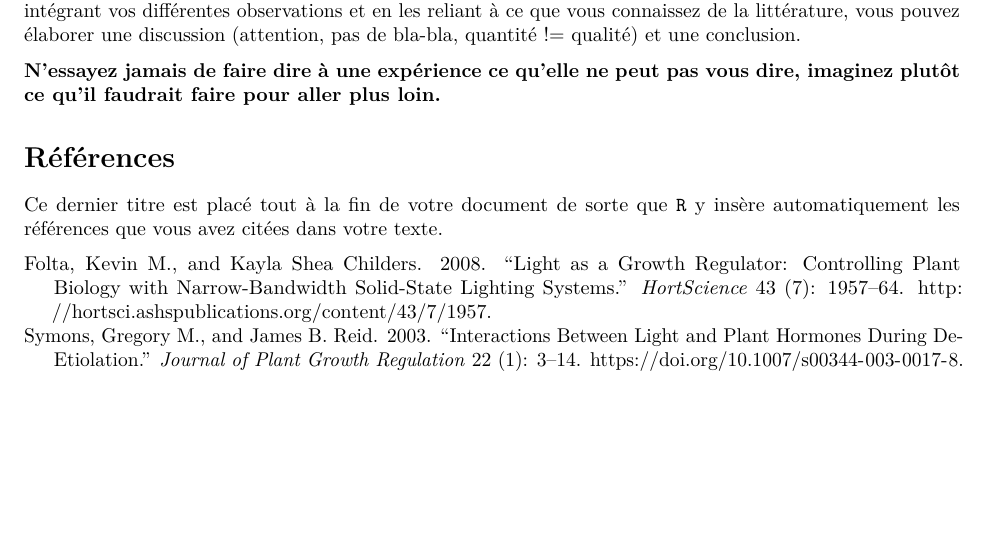
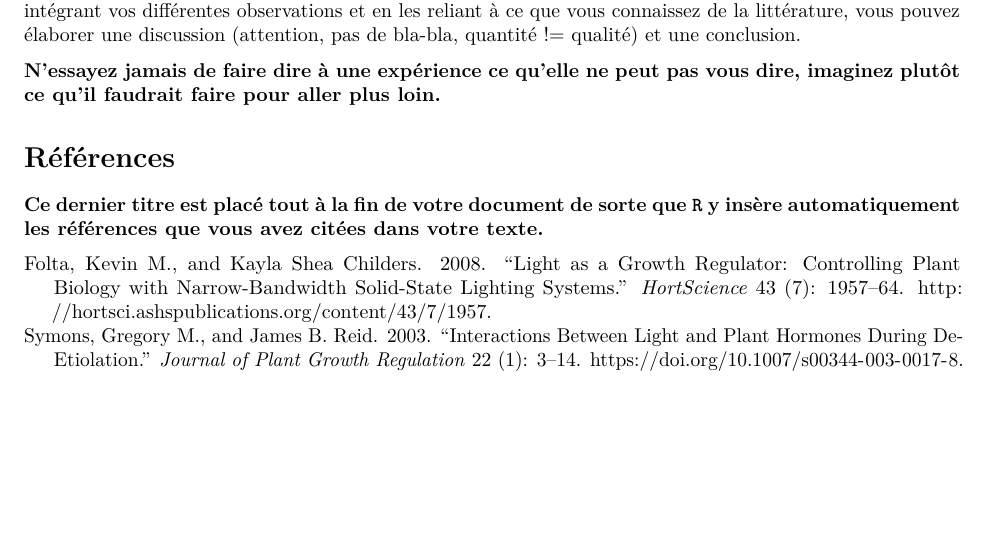
Before and after one commit to ptocquin/tp_bac3, an R Markdown document (template.Rmd): part of page 2 of 2, cut so that both start at the same text. Rendered offline with R 4.5, knitr and Pandoc, then LaTeX, with nearby package versions.

Commit message:
modif template et ajout pdf

```diff
--- a/template.Rmd
+++ b/template.Rmd
@@ -156,4 +156,4 @@ Dans cette partie, vous rappelez brièvement votre hypothèse et faites la synth
 
 # Références
 
-Ce dernier titre est placé tout à la fin de votre document de sorte que `R` y insère automatiquement les références que vous avez citées dans votre texte.
+**Ce dernier titre est placé tout à la fin de votre document de sorte que `R` y insère automatiquement les références que vous avez citées dans votre texte.**
```
Also changed, not shown: template.pdf (added).
